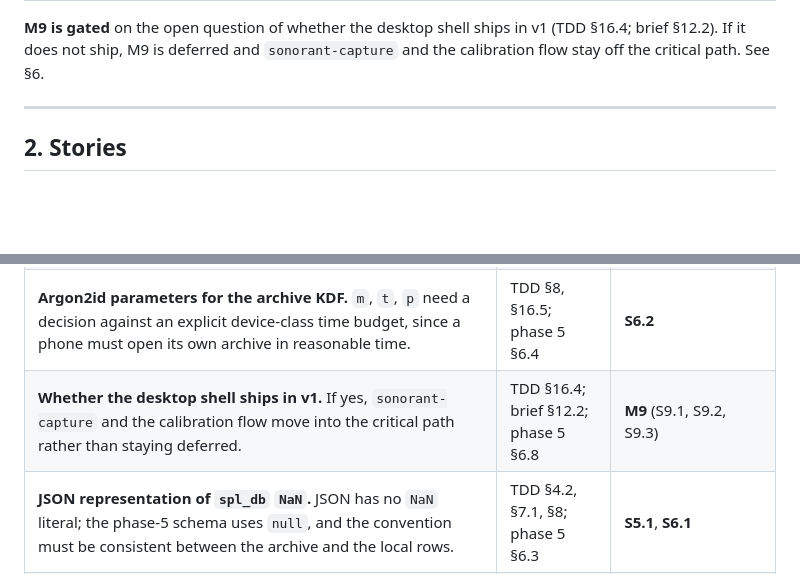
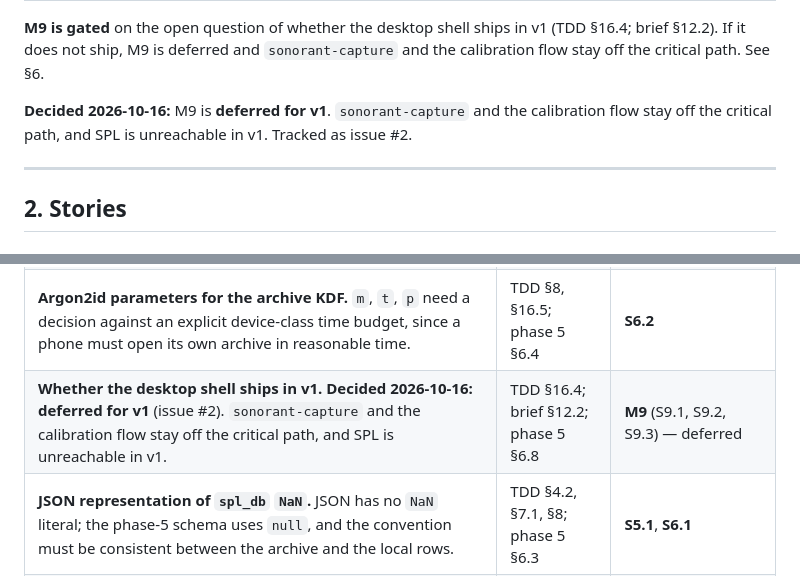
Before and after one commit to therebelrobot/sonorant, a Markdown page: docs/rrf/07-story-breakdown.md, 2 parts joined by grey strips. GitHub-like rendering; blank space fills up the shorter version.

Commit message:
docs: record M9 (desktop shell) deferred for v1 (issue #2)

```diff
--- a/docs/rrf/07-story-breakdown.md
+++ b/docs/rrf/07-story-breakdown.md
@@ -71,6 +71,9 @@ batch path need (TDD §1, §17). The milestones below follow that ordering.
 **M9 is gated** on the open question of whether the desktop shell ships in v1 (TDD §16.4; brief
 §12.2). If it does not ship, M9 is deferred and `sonorant-capture` and the calibration flow stay
 off the critical path. See §6.
+
+**Decided 2026-10-16:** M9 is **deferred for v1**. `sonorant-capture` and the calibration flow stay off
+the critical path, and SPL is unreachable in v1. Tracked as issue #2.
 
 ---
 
@@ -757,7 +760,7 @@ names the story it gates.
 | **`AnalysisFrame` wire-layout arithmetic discrepancy.** TDD §4.4 states 25 `f32` + 1 `u32` = 26 words; the field list in TDD §4.1 sums to 28 `f32` plus `u32` and `u16`. The exact stride must be confirmed before the ABI test is written, because the wire layout is a one-way contract. | TDD §4.1, §4.4; phase 5 §3.7, §6.2 | **S3.2** (ABI test) |
 | **`AnalysisSummary` structure — proposed, needs confirmation.** The TDD references it as the content of `utterance.metrics_json` but does not define it. | TDD §7.1; phase 5 §3.4, §6.1 | **S5.1**, **S5.3** |
 | **Argon2id parameters for the archive KDF.** `m`, `t`, `p` need a decision against an explicit device-class time budget, since a phone must open its own archive in reasonable time. | TDD §8, §16.5; phase 5 §6.4 | **S6.2** |
-| **Whether the desktop shell ships in v1.** If yes, `sonorant-capture` and the calibration flow move into the critical path rather than staying deferred. | TDD §16.4; brief §12.2; phase 5 §6.8 | **M9** (S9.1, S9.2, S9.3) |
+| **Whether the desktop shell ships in v1.** **Decided 2026-10-16: deferred for v1** (issue #2). `sonorant-capture` and the calibration flow stay off the critical path, and SPL is unreachable in v1. | TDD §16.4; brief §12.2; phase 5 §6.8 | **M9** (S9.1, S9.2, S9.3) — deferred |
 | **JSON representation of `spl_db` `NaN`.** JSON has no `NaN` literal; the phase-5 schema uses `null`, and the convention must be consistent between the archive and the local rows. | TDD §4.2, §7.1, §8; phase 5 §6.3 | **S5.1**, **S6.1** |
 | **Unverified dependency licences.** `pitch-detection`, `pyin-rs`, `hound`, `symphonia`, `zip`, and both prior-art voice crates must be verified before any becomes a dependency. `symphonia` is MPL-2.0 and needs an explicit exception comment if used unmodified. | TDD §5, §16.1; phase 5 §6.6 | **S0.2**, **S1.1**, **S6.1** |
 | **SQLite versus IndexedDB for the local store.** Deferred; the schema is the contract, not the engine, so it can be adopted behind the storage layer without changing the archive format. | TDD §7, §16.6; phase 5 §6.5 | **S5.1** |
```
Also changed, not shown: docs/TDD — Rust analysis core & local-first deployment.md (+2 -1 lines).
